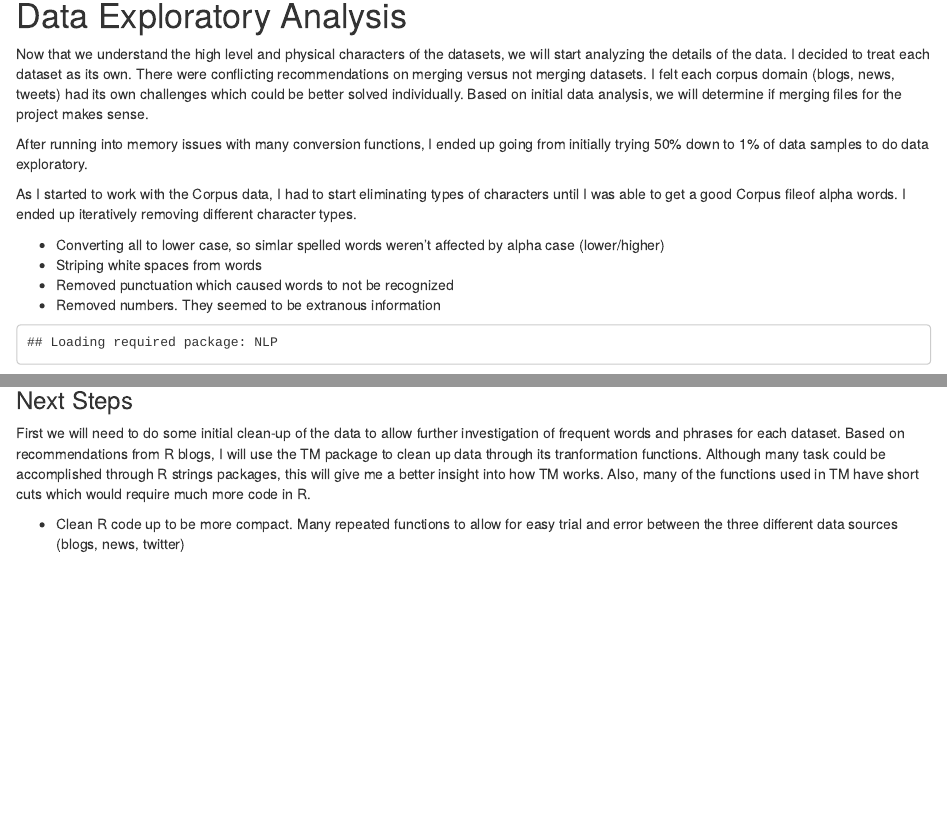
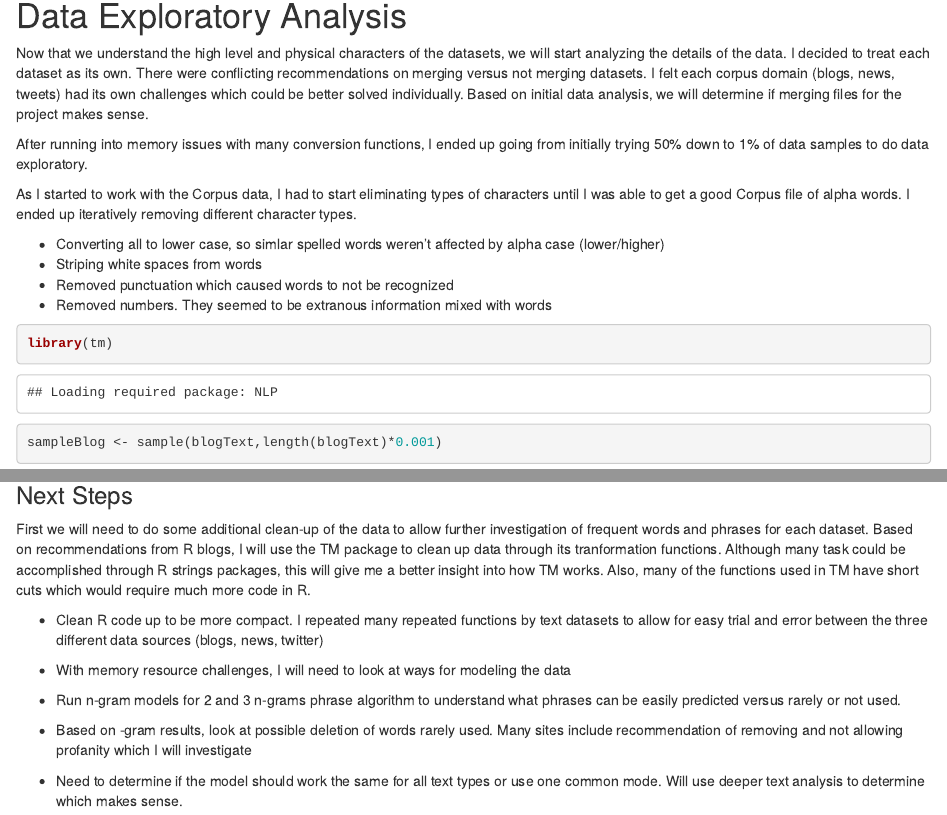
Before and after one commit to jbratanov/capstone, an R Markdown document (capstone_exploratory_project.Rmd): the page in a window 1100 px wide, from 2170 px down before the commit and from 2920 px down after it, so that both start at the same text, and a second part further down, joined at a grey line. Rendered offline with R 4.5, knitr and Pandoc, with nearby package versions; some code elsewhere in the file could not run offline.

Commit message:
update changes

````diff
--- a/capstone_exploratory_project.Rmd
+++ b/capstone_exploratory_project.Rmd
@@ -143,17 +143,17 @@ Now that we understand the high level and physical characters of the datasets, w
 
 After running into memory issues with many conversion functions, I ended up going from initially trying 50% down to 1% of data samples to do data exploratory.
 
-As I started to work with the Corpus data, I had to start eliminating types of characters until I was able to get a good Corpus fileof alpha words.  I ended up iteratively removing different character types.
+As I started to work with the Corpus data, I had to start eliminating types of characters until I was able to get a good Corpus file of alpha words.  I ended up iteratively removing different character types.
 
 + Converting all to lower case, so simlar spelled words weren't affected by alpha case (lower/higher)
 + Striping white spaces from words
 + Removed punctuation which caused words to not be recognized
-+ Removed numbers.  They seemed to be extranous information
++ Removed numbers.  They seemed to be extranous information mixed with words
 
 
 
-```{r cacheDataRead3, cache=TRUE, echo=FALSE}
+```{r cacheDataRead5, cache=TRUE, echo=TRUE}
 library(tm)
 
-sampleBlog <- sample(blogText,length(blogText)*0.01)
+sampleBlog <- sample(blogText,length(blogText)*0.001)
 sampleNews <- sample(newsText,length(newsText)*0.01)
@@ -208,7 +208,16 @@ barplot(matrixTwitSort, xlab = "Words", ylab = "Frequency",
         main = "Top 15 frequent words in Twitter Dataset")
 
 ```
+
 ### Next Steps
-First we will need to do some initial clean-up of the data to allow further investigation of frequent words and phrases for each dataset.  Based on recommendations from R blogs, I will use the TM package to clean up data through its tranformation functions.  Although many task could be accomplished through R strings packages, this will give me a better insight into how TM works.  Also, many of the functions used in TM have short cuts which would require much more code in R.
+First we will need to do some additional clean-up of the data to allow further investigation of frequent words and phrases for each dataset.  Based on recommendations from R blogs, I will use the TM package to clean up data through its tranformation functions.  Although many task could be accomplished through R strings packages, this will give me a better insight into how TM works.  Also, many of the functions used in TM have short cuts which would require much more code in R.
 
-+ Clean R code up to be more compact.  Many repeated functions to allow for easy trial and error between the three different data sources (blogs, news, twitter)
++ Clean R code up to be more compact.  I repeated many repeated functions by text datasets to allow for easy trial and error between the three different data sources (blogs, news, twitter)
+
++ With memory resource challenges, I will need to look at ways for modeling the data
+
++ Run n-gram models for 2 and 3 n-grams phrase algorithm to understand what phrases can be easily predicted versus rarely or not used.
+
++ Based on -gram results, look at possible deletion of words rarely used.  Many sites include recommendation of removing and not allowing profanity which I will investigate
+
++ Need to determine if the model should work the same for all text types or use one common mode.  Will use deeper text analysis to determine which makes sense.
````
Also changed, not shown: capstone_exploratory_project.Rmd (4 more changed lines).
